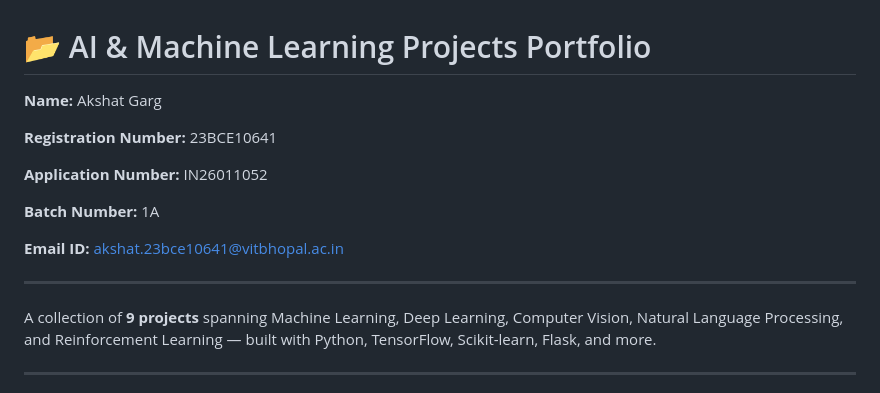
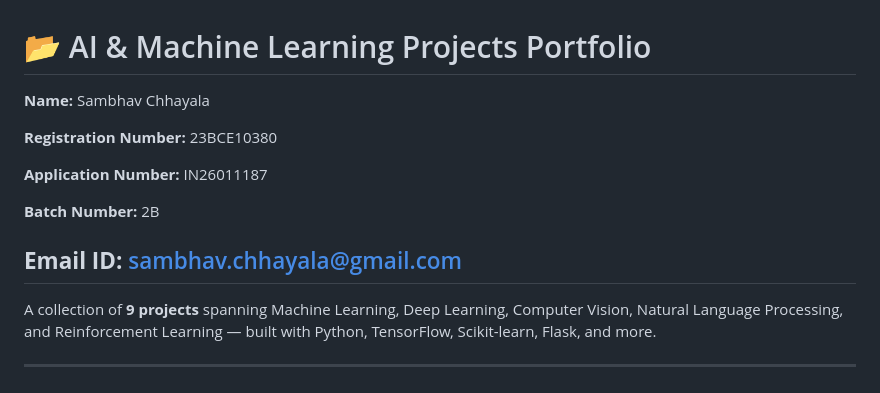
Before and after one commit to Sam-Ch18/Mp-Online-Assignment-Submission, a Markdown page: README.md, the part around the change. Rendered like a GitHub page.

```diff
--- a/README.md
+++ b/README.md
@@ -1,15 +1,14 @@
 # 📂 AI & Machine Learning Projects Portfolio
 
-**Name:** Akshat Garg
+**Name:** Sambhav Chhayala
 
-**Registration Number:** 23BCE10641
+**Registration Number:** 23BCE10380
 
-**Application Number:** IN26011052
+**Application Number:** IN26011187
 
-**Batch Number:** 1A
+**Batch Number:** 2B
 
-**Email ID:** akshat.23bce10641@vitbhopal.ac.in
-
+**Email ID:** sambhav.chhayala@gmail.com
 ---
 
 A collection of **9 projects** spanning Machine Learning, Deep Learning, Computer Vision, Natural Language Processing, and Reinforcement Learning — built with Python, TensorFlow, Scikit-learn, Flask, and more.
```
